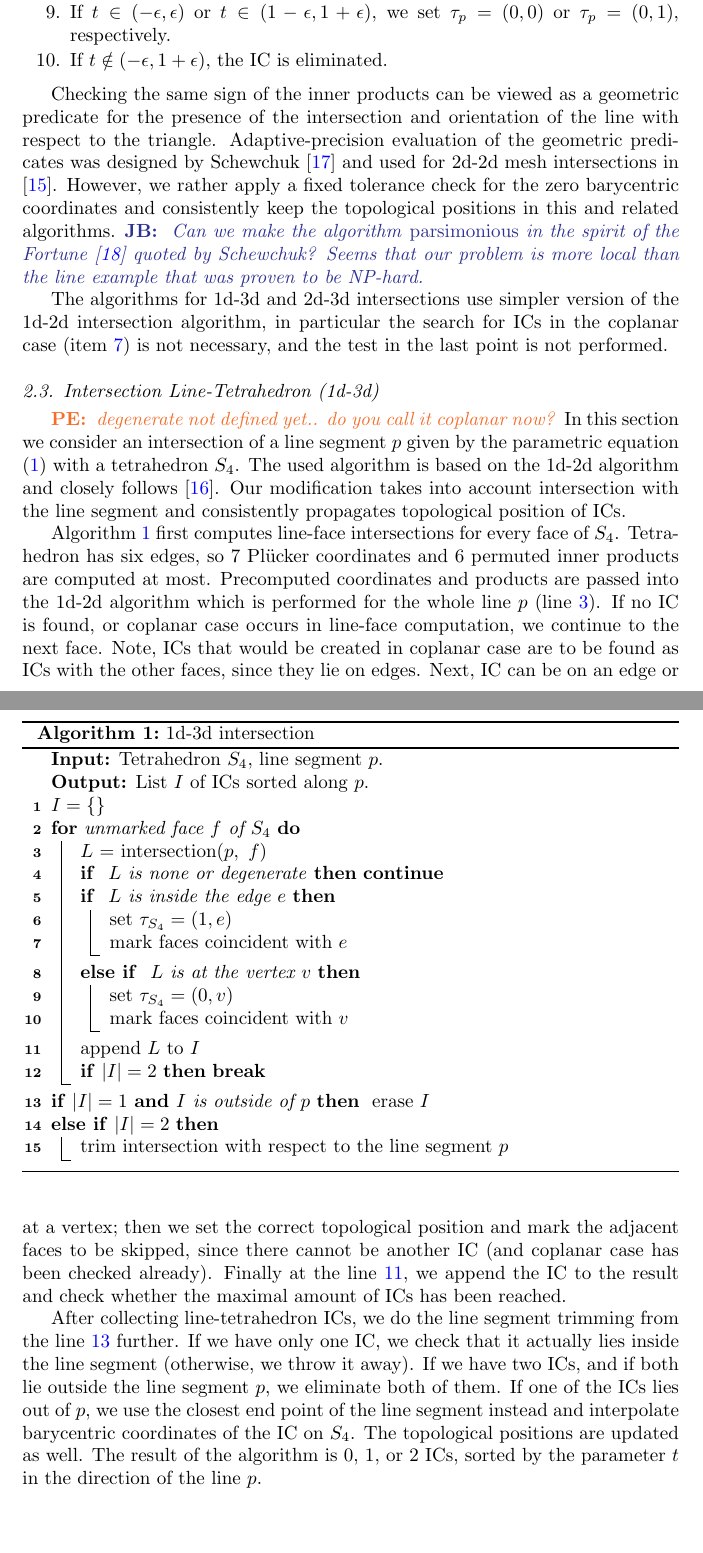
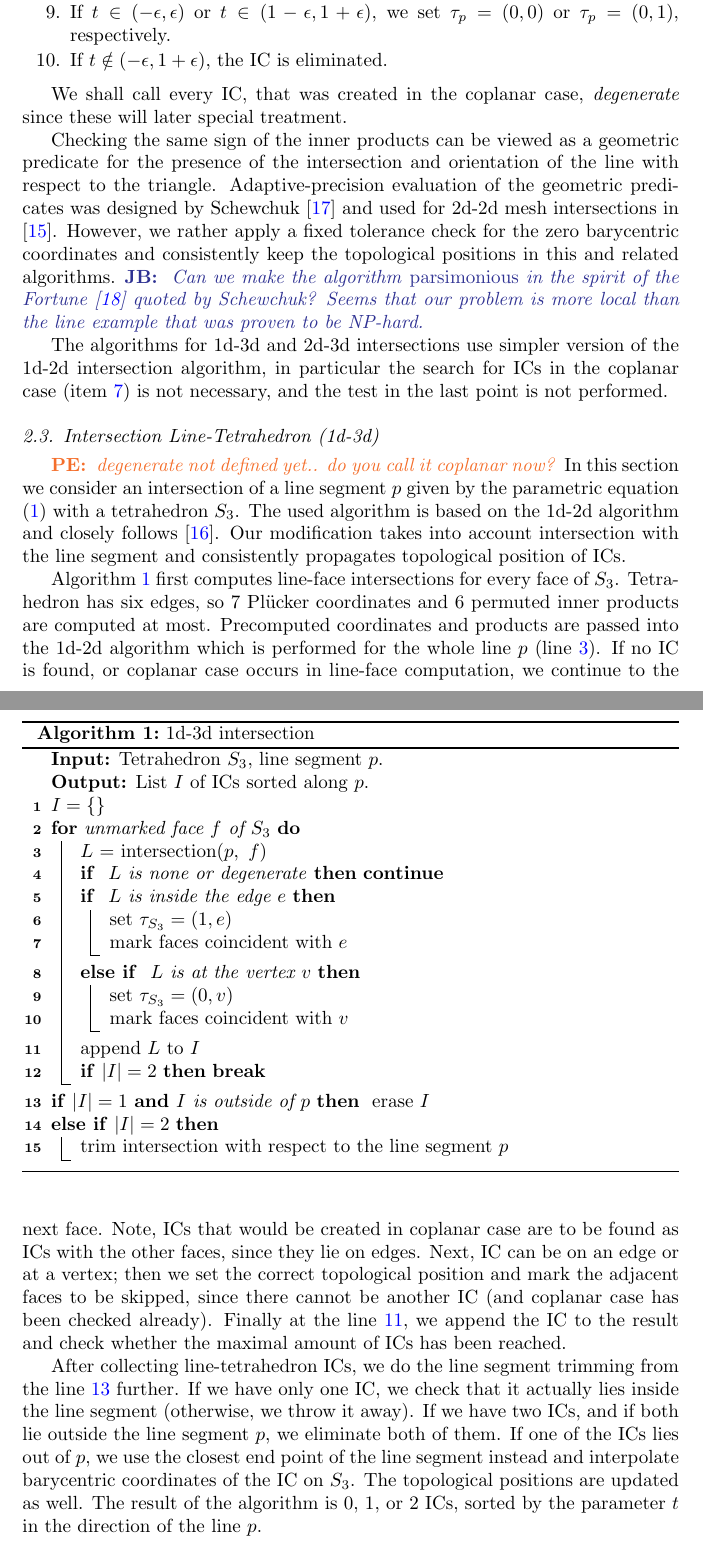
Before and after one commit to jbrezmorf/16_paper_intersections, a LaTeX paper (paper_intersections.tex): two parts of pages 5 and 6 of 19, joined at a grey line, cut so that both start at the same text, the shorter picture padded with empty space. Compiled offline with pdfLaTeX.

Commit message:
Define degenerate, fix back simplex dim number.

```diff
--- a/paper_intersections.tex
+++ b/paper_intersections.tex
@@ -352,6 +352,9 @@ The calculation of the intersection proceeds as follows:
     \item If $t\notin (-\epsilon, 1+\epsilon)$, the IC is eliminated.
 \end{enumerate}
 
+We shall call every IC, that was created in the coplanar case, \emph{degenerate} since these will later
+special treatment.
+
 Checking the same sign of the inner products can be viewed as a geometric predicate for the presence of the intersection and orientation of the
 line with respect to the triangle. Adaptive-precision evaluation of the geometric predicates was designed by Schewchuk \cite{shewchuk_adaptive_1997}
 and used for 2d-2d mesh intersections in \cite{elsheikh_reliable_2012}. However, we rather apply a fixed tolerance check for the zero
@@ -369,7 +372,7 @@ The algorithms for 1d-3d and 2d-3d intersections use simpler version of the 1d-2
 \subsection{Intersection Line-Tetrahedron (1d-3d)}
 \notePE{degenerate not defined yet.. do you call it coplanar now?}
 In this section we consider an intersection of a line segment $p$ given by the parametric equation \eqref{eq:line_parametric} with a tetrahedron
-$S_4$. The used algorithm is based on the 1d-2d algorithm and closely follows \cite{platis_fast_2003}. Our modification takes into account
+$S_3$. The used algorithm is based on the 1d-2d algorithm and closely follows \cite{platis_fast_2003}. Our modification takes into account
 intersection with the line segment and consistently propagates topological position of ICs.
 
 \begin{algorithm}
@@ -380,18 +383,18 @@ intersection with the line segment and consistently propagates topological posit
   \SetKw{and}{and}
   \SetKw{continue}{continue}
   \SetKw{break}{break}
-  \KwIn{Tetrahedron $S_4$, line segment $p$.}
+  \KwIn{Tetrahedron $S_3$, line segment $p$.}
   \KwOut{List $I$ of ICs sorted along $p$.}
   $I=\{\}$\;
-  \For{unmarked face $f$ of $S_4$}{
+  \For{unmarked face $f$ of $S_3$}{
     $L$ = intersection($p,\ f$)\; \label{line:13-intersection}
     \lIf{ $L$ is none or degenerate}{\continue}
     \If{ $L$ is inside the edge $e$}{
-        set $\tau_{S_4} = (1,e)$\;
+        set $\tau_{S_3} = (1,e)$\;
         mark faces coincident with $e$
     }
     \ElseIf{ $L$ is at the vertex $v$}{
-        set $\tau_{S_4} = (0,v)$\;
+        set $\tau_{S_3} = (0,v)$\;
         mark faces coincident with $v$
     }
     append $L$ to $I$\; \label{line:13-append}
@@ -402,7 +405,7 @@ intersection with the line segment and consistently propagates topological posit
     trim intersection with respect to the line segment $p$
   }
 \end{algorithm}
-Algorithm \ref{algo:13d} first computes line-face intersections for every face of $S_4$.
+Algorithm \ref{algo:13d} first computes line-face intersections for every face of $S_3$.
 Tetrahedron has six edges, so 7 \plucker coordinates and 6 permuted inner products are computed at most. Precomputed coordinates and products are passed into the 1d-2d algorithm which is performed for the whole line $p$ (line \ref{line:13-intersection}).
 If no IC is found, or coplanar case occurs in line-face computation, we continue to the next face. Note, ICs that would be created in coplanar case are to be found as ICs with the other faces, since they lie on edges.
 Next, IC can be on an edge or at a vertex; then we set the correct topological position and mark the adjacent faces
@@ -415,7 +418,7 @@ we do the line segment trimming from the line \ref{line:trimming} further.
 If we have only one IC, we check that it actually lies inside the line segment (otherwise, we throw it away).
 If we have two ICs, and if both lie outside the line segment $p$, we eliminate both of them.
 If one of the ICs lies out of $p$,
-we use the closest end point of the line segment instead and interpolate barycentric coordinates of the IC on $S_4$. The topological positions are updated as well.
+we use the closest end point of the line segment instead and interpolate barycentric coordinates of the IC on $S_3$. The topological positions are updated as well.
 The result of the algorithm is 0, 1, or 2 ICs, sorted by the parameter $t$ in the direction of the line $p$.
 
 
```
Also changed, not shown: paper_intersections.pdf, paper_intersections.tex (2 more changed lines).
